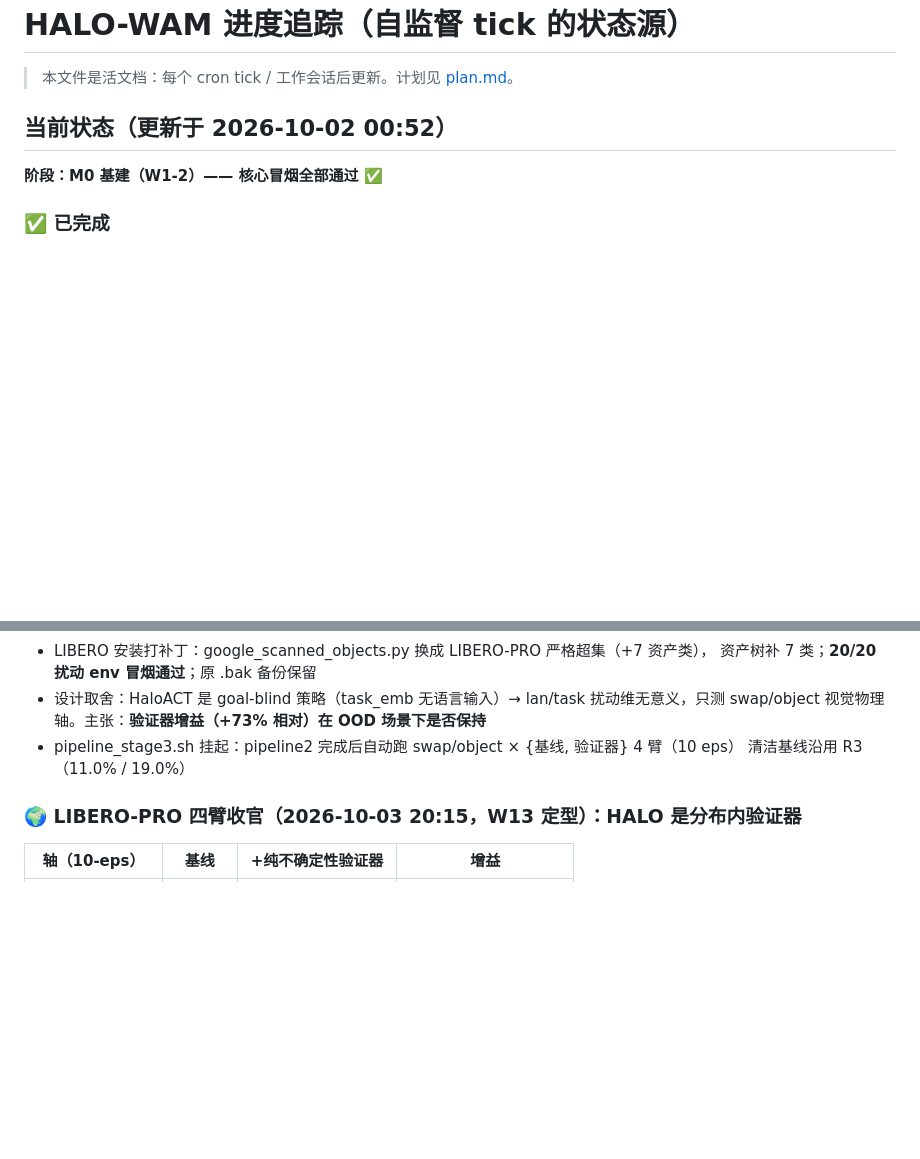
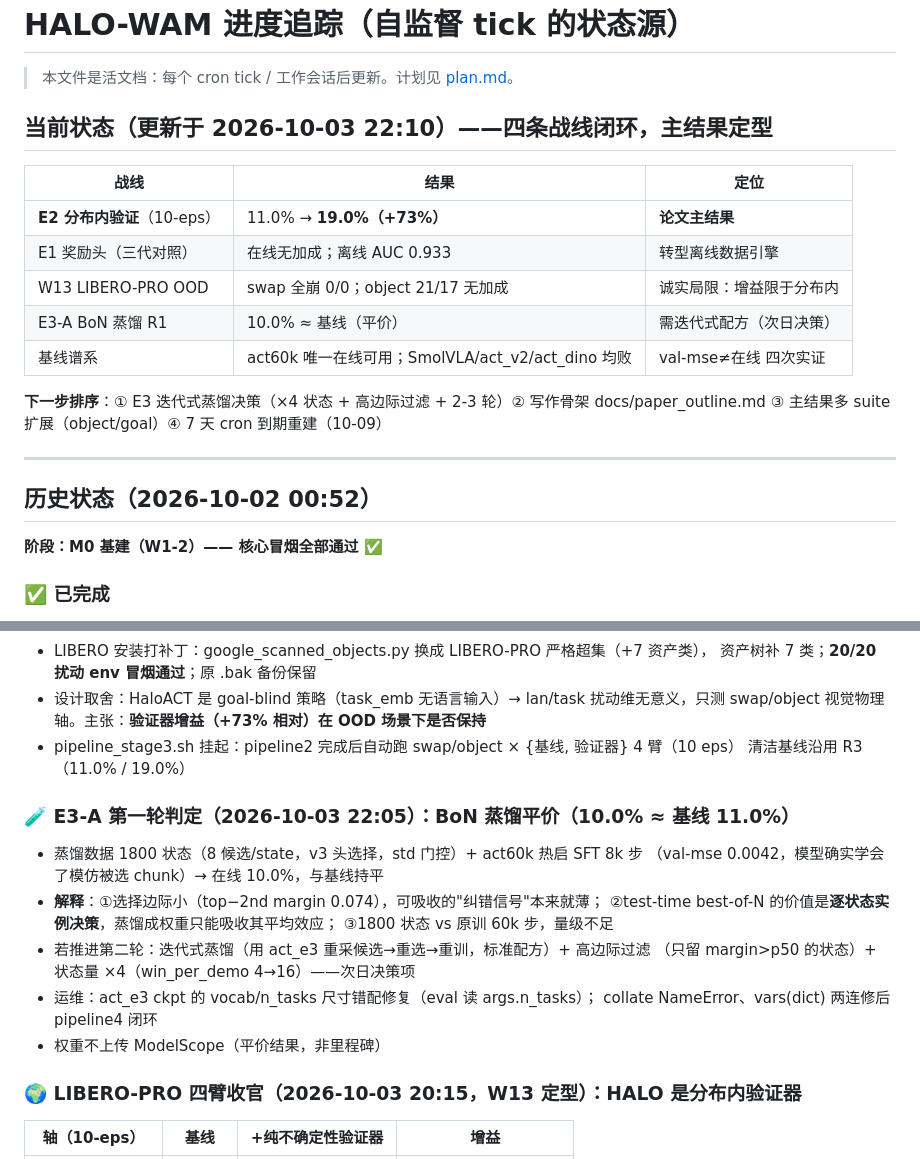
Before and after one commit to Algorineko/halo-wam, a Markdown page: docs/progress.md, 2 parts joined by grey strips. GitHub-like rendering; blank space fills up the shorter version.

Commit message:
E3-A R1 平价判定 + 今日全战线总结置顶（E2 +73% 主结果 / E1 转型 / W13 OOD 边界 / E3 待迭代）
Co-Authored-By: Claude Code <noreply@anthropic.com>

```diff
--- a/docs/progress.md
+++ b/docs/progress.md
@@ -2,7 +2,22 @@
 
 > 本文件是活文档：每个 cron tick / 工作会话后更新。计划见 [plan.md](plan.md)。
 
-## 当前状态（更新于 2026-10-02 00:52）
+## 当前状态（更新于 2026-10-03 22:10）——四条战线闭环，主结果定型
+
+| 战线 | 结果 | 定位 |
+|---|---|---|
+| **E2 分布内验证**（10-eps） | 11.0% → **19.0%（+73%）** | **论文主结果** |
+| E1 奖励头（三代对照） | 在线无加成；离线 AUC 0.933 | 转型离线数据引擎 |
+| W13 LIBERO-PRO OOD | swap 全崩 0/0；object 21/17 无加成 | 诚实局限：增益限于分布内 |
+| E3-A BoN 蒸馏 R1 | 10.0% ≈ 基线（平价） | 需迭代式配方（次日决策） |
+| 基线谱系 | act60k 唯一在线可用；SmolVLA/act_v2/act_dino 均败 | val-mse≠在线 四次实证 |
+
+**下一步排序**：① E3 迭代式蒸馏决策（×4 状态 + 高边际过滤 + 2-3 轮）② 写作骨架
+docs/paper_outline.md ③ 主结果多 suite 扩展（object/goal）④ 7 天 cron 到期重建（10-09）
+
+---
+
+## 历史状态（2026-10-02 00:52）
 
 **阶段：M0 基建（W1-2）—— 核心冒烟全部通过 ✅**
 
@@ -104,6 +119,18 @@ checkpoint 已传 ModelScope（e0_prod/dyn_ens_k5_s4000.pt）。生产版世界
   swap/object 视觉物理轴。主张：**验证器增益（+73% 相对）在 OOD 场景下是否保持**
 - pipeline_stage3.sh 挂起：pipeline2 完成后自动跑 swap/object × {基线, 验证器} 4 臂（10 eps）
   清洁基线沿用 R3（11.0% / 19.0%）
+
+### 🧪 E3-A 第一轮判定（2026-10-03 22:05）：BoN 蒸馏平价（10.0% ≈ 基线 11.0%）
+- 蒸馏数据 1800 状态（8 候选/state，v3 头选择，std 门控）+ act60k 热启 SFT 8k 步
+  （val-mse 0.0042，模型确实学会了模仿被选 chunk）→ 在线 10.0%，与基线持平
+- **解释**：①选择边际小（top−2nd margin 0.074），可吸收的"纠错信号"本来就薄；
+  ②test-time best-of-N 的价值是**逐状态实例决策**，蒸馏成权重只能吸收其平均效应；
+  ③1800 状态 vs 原训 60k 步，量级不足
+- 若推进第二轮：迭代式蒸馏（用 act_e3 重采候选→重选→重训，标准配方）+ 高边际过滤
+  （只留 margin>p50 的状态）+ 状态量 ×4（win_per_demo 4→16）——次日决策项
+- 运维：act_e3 ckpt 的 vocab/n_tasks 尺寸错配修复（eval 读 args.n_tasks）；
+  collate NameError、vars(dict) 两连修后 pipeline4 闭环
+- 权重不上传 ModelScope（平价结果，非里程碑）
 
 ### 🌍 LIBERO-PRO 四臂收官（2026-10-03 20:15，W13 定型）：HALO 是分布内验证器
 | 轴（10-eps） | 基线 | +纯不确定性验证器 | 增益 |
```
